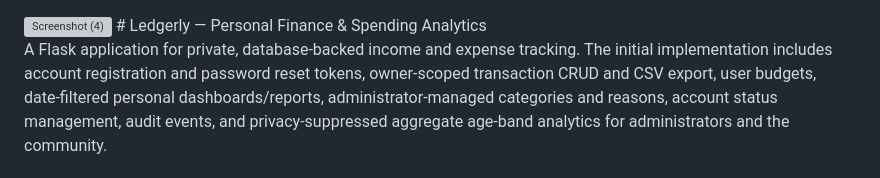
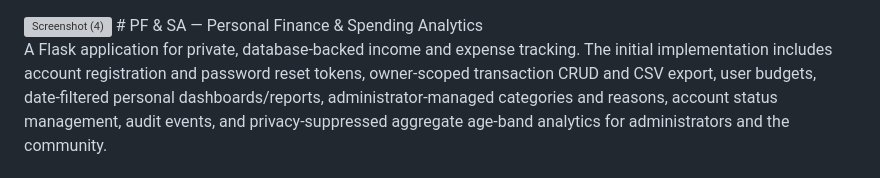
Before and after one commit to chalitha-pramod/Personal-Finance-Spending-Analytics-Platform, a Markdown page: README.md, the part around the change. Rendered like a GitHub page; grey boxes are pictures that could not be loaded.

Commit message:
Update project title in README.md
PF & SA

```diff
--- a/README.md
+++ b/README.md
@@ -1,5 +1,5 @@
 <img width="1366" height="603" alt="Screenshot (4)" src="https://github.com/user-attachments/assets/36de532a-264d-409f-8575-bec3bc0a6bef" />
-# Ledgerly — Personal Finance & Spending Analytics
+# PF & SA — Personal Finance & Spending Analytics
 
 A Flask application for private, database-backed income and expense tracking. The initial implementation includes account registration and password reset tokens, owner-scoped transaction CRUD and CSV export, user budgets, date-filtered personal dashboards/reports, administrator-managed categories and reasons, account status management, audit events, and privacy-suppressed aggregate age-band analytics for administrators and the community.
 
```
